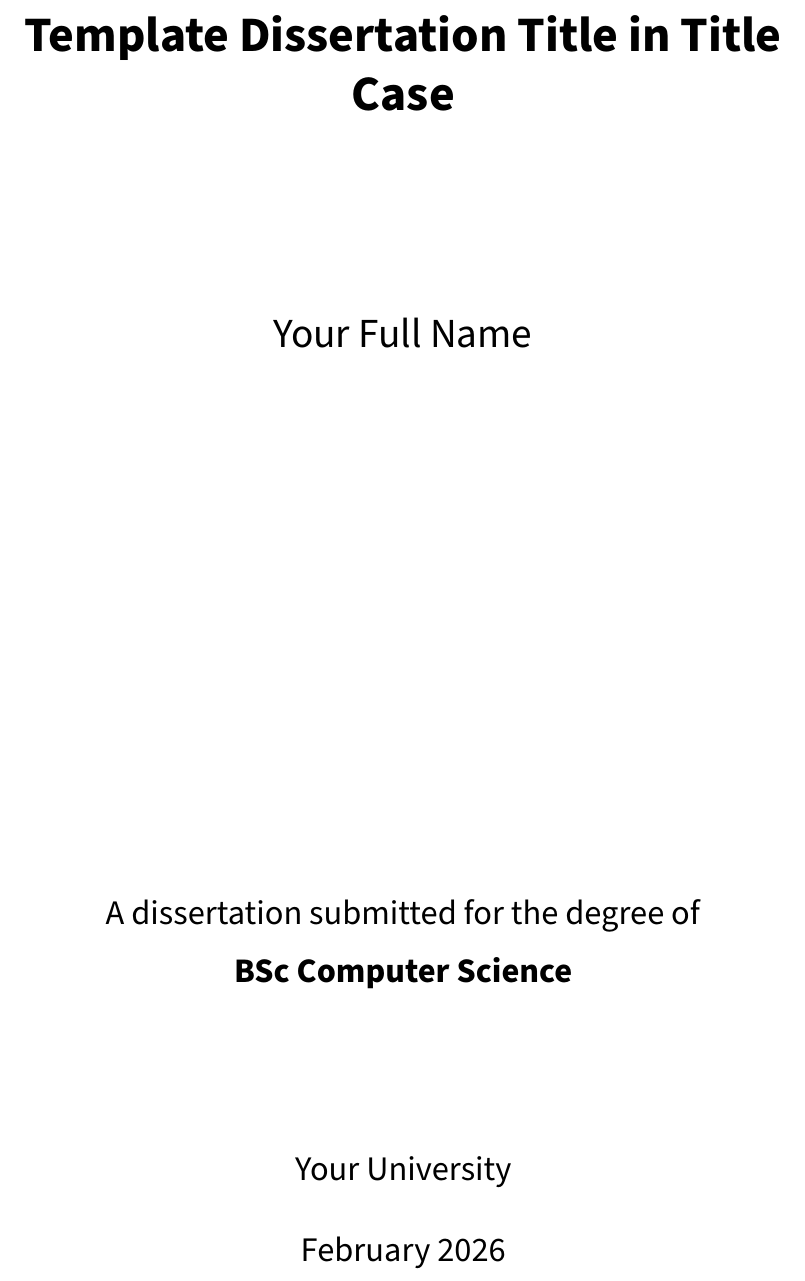
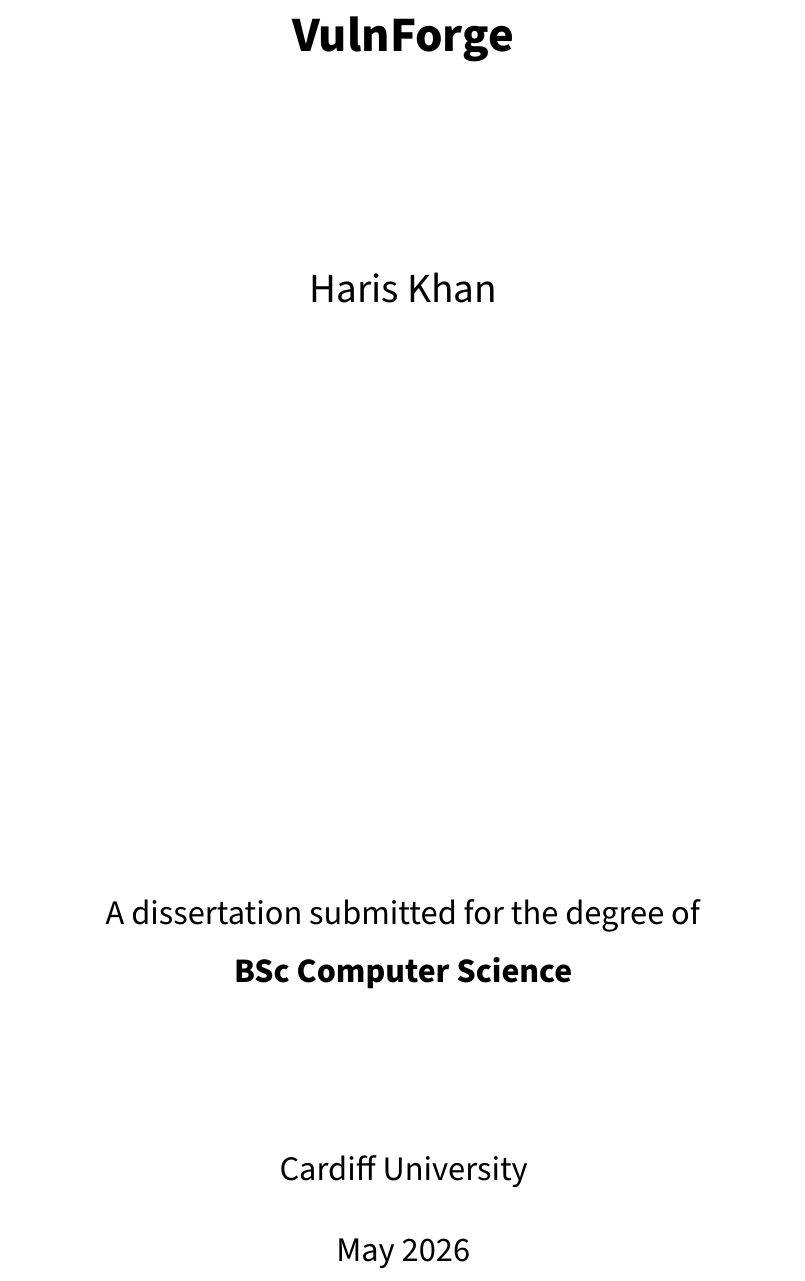
Before and after one commit to Haris-AK/vulnforge-dissertation, a LaTeX thesis (tex-qdissertation-main/main.tex): part of page 1 of 36, cut at the place of the change. Compiled offline with XeLaTeX; a missing font is replaced by an installed copy or a similar font.

Commit message:
Updates from Overleaf

```diff
--- a/tex-qdissertation-main/main.tex
+++ b/tex-qdissertation-main/main.tex
@@ -178,18 +178,18 @@
 % -----------------------------------------------------------------------------
 % Dissertation metadata
 % -----------------------------------------------------------------------------
-\title{Template Dissertation Title in Title Case}
-\author{Your Full Name}
+\title{VulnForge}
+\author{Haris Khan}
 % Degree
 \degree{BSc Computer Science}
 % \degree{MSc Advanced Computer Science}
-\university{Your University}
-\date{February 2026}
+\university{Cardiff University}
+\date{May 2026}
 
 % License and copyright following SPDX. (optional; comment out if not needed).
 % Needs qdissertation-licenses.tex for license text in the License chapter.
 \license{CC-BY-SA-4.0}
-\copyrightholder{Your Full Name}
+\copyrightholder{Haris Khan}
 \licenseyear{2026}
 
 \begin{document}
```
Also changed, not shown: tex-qdissertation-main/C1/chapter1.tex (+1 -0 lines), tex-qdissertation-main/acronyms.tex (+1 -0 lines).
